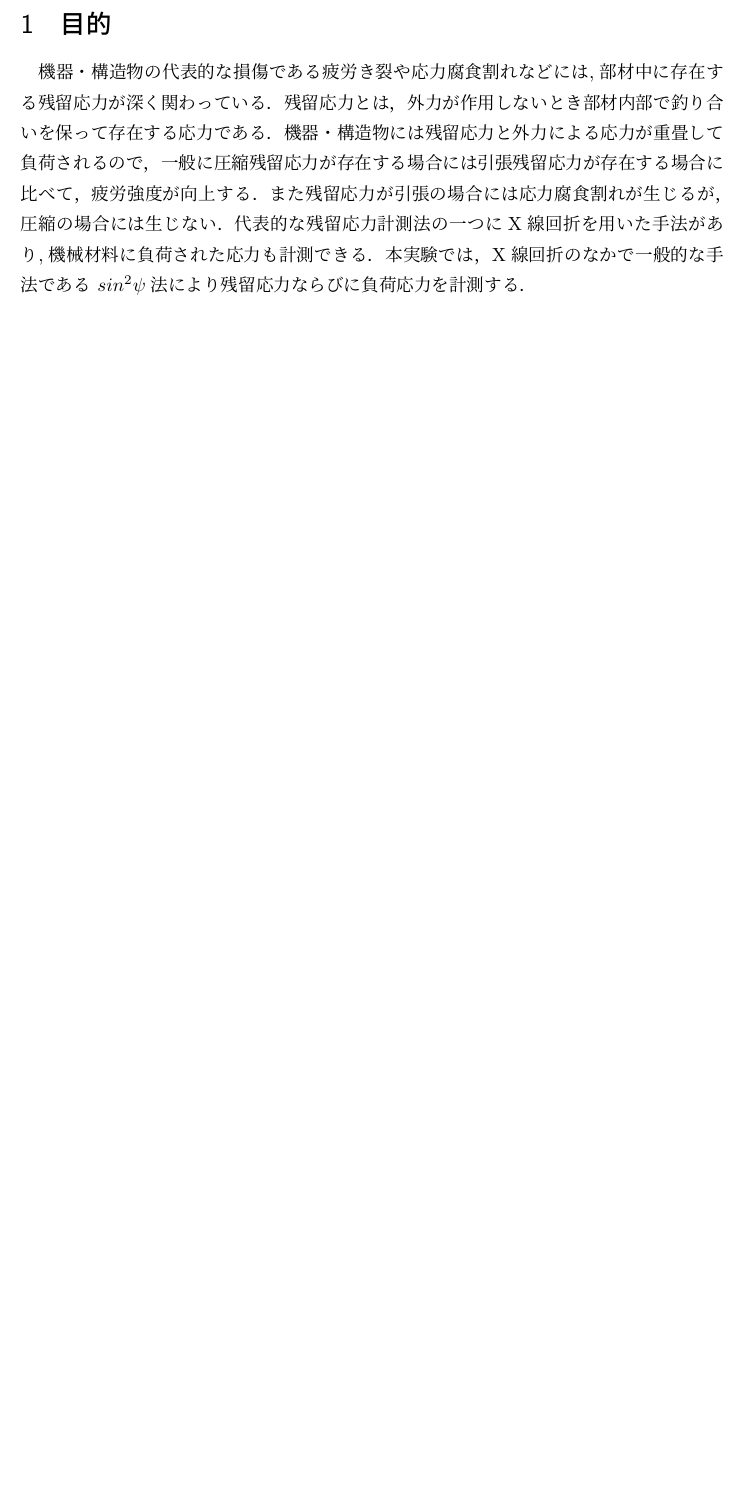
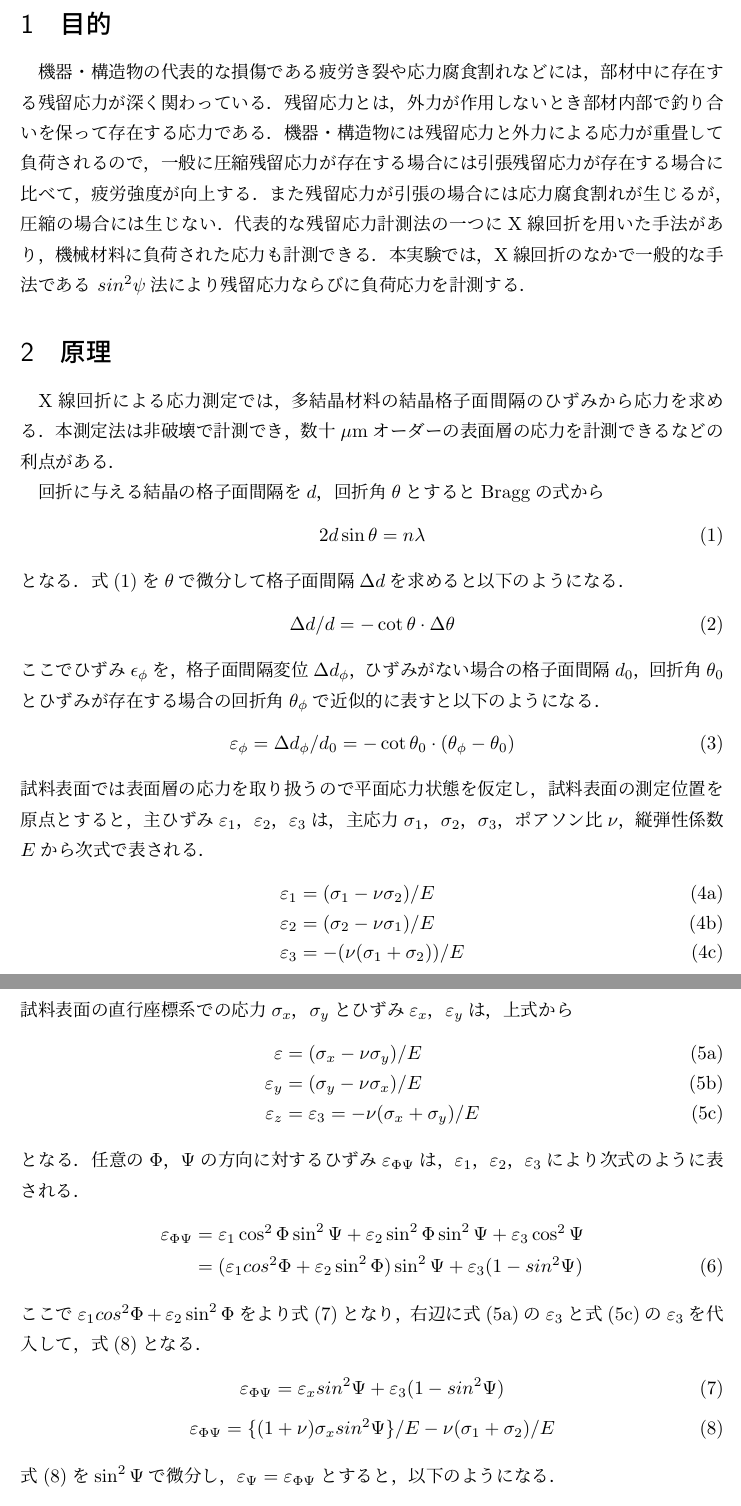
Before and after one commit to chibatakku/ExperimentReport2_Fine, a LaTeX document (X線回折による応力測定/ファイン4_A班C2TB1505千葉匠.tex, which reads X線回折による応力測定/レポート題目.tex, X線回折による応力測定/原理.tex): part of page 3 of 3 before the commit and two parts of pages 3 and 4 of 5 after it, the two joined at a grey line, cut so that both start at the same text, the shorter picture padded with empty space. Compiled offline with upLaTeX and dvipdfmx.

Commit message:
原理追加

```diff
--- a/X線回折による応力測定/ファイン4_A班C2TB1505千葉匠.tex
+++ b/X線回折による応力測定/ファイン4_A班C2TB1505千葉匠.tex
@@ -17,6 +17,7 @@
 \usepackage{multirow}
 \usepackage{bm}
 \usepackage{physics}
+\usepackage{amsmath}
 
 % 表の番号のフォーマットを "Table 1" という形式にする
 \renewcommand{\tablename}{Table}
--- a/X線回折による応力測定/レポート題目.tex
+++ b/X線回折による応力測定/レポート題目.tex
@@ -37,5 +37,5 @@
 %\def\指導教員氏名英語{　}
 % タイトル用日付
 \def\実験日{2024年10月30日}
-\def\レポート提出日付{2024年10月30日} %西暦＋月として下さい
+\def\レポート提出日付{2024年11月6日} %西暦＋月として下さい
 \def\連絡先{chiba.takumi.s4@dc.tohoku.ac.jp}
--- /dev/null
+++ b/X線回折による応力測定/原理.tex
@@ -0,0 +1,60 @@
+\section{原理}
+X線回折による応力測定では，多結晶材料の結晶格子面間隔のひずみから応力を求める．本測定法は非破壊で計測でき，数十$\mathrm{\mu m}$オーダーの表面層の応力を計測できるなどの利点がある．
+
+回折に与える結晶の格子面間隔を$d$，回折角$\theta$とするとBraggの式から
+\begin{equation}
+    2d\sin\theta = n\lambda
+    \label{eq:braggの式}
+\end{equation}
+となる．式(\ref{eq:braggの式})を$\theta$で微分して格子面間隔$\Delta d$を求めると以下のようになる．
+\begin{equation}
+    \Delta d/d = -\cot\theta \cdot \Delta \theta
+    \label{eq:delta_d}
+\end{equation}
+ここでひずみ$\epsilon_\phi$を，格子面間隔変位$\Delta d_\phi$，ひずみがない場合の格子面間隔$d_0$，回折角$\theta_0$とひずみが存在する場合の回折角$\theta_\phi$で近似的に表すと以下のようになる．
+\begin{equation}
+    \varepsilon_\phi = \Delta d_\phi /d_0 = -\cot\theta_0 \cdot (\theta_\phi - \theta_0)
+    \label{eq:epsilon_phi}
+\end{equation}
+試料表面では表面層の応力を取り扱うので平面応力状態を仮定し，試料表面の測定位置を原点とすると，主ひずみ$\varepsilon_1$，$\varepsilon_2$，$\varepsilon_3$は，主応力$\sigma_1$，$\sigma_2$，$\sigma_3$，ポアソン比$\nu$，縦弾性係数$E$から次式で表される．
+\begin{subequations}
+    \begin{align}
+        \varepsilon_1 &= (\sigma_1 - \nu\sigma_2)/E \label{eq:主ひずみ1} \\
+        \varepsilon_2 &= (\sigma_2 - \nu\sigma_1)/E \label{eq:主ひずみ2} \\
+        \varepsilon_3 &= -(\nu(\sigma_1 + \sigma_2))/E \label{eq:主ひずみ3}
+    \end{align}
+\end{subequations}
+試料表面の直行座標系での応力$\sigma_x$，$\sigma_y$とひずみ$\varepsilon_x$，$\varepsilon_y$は，上式から
+\begin{subequations}
+    \begin{align}
+        \varepsilon &= (\sigma_x - \nu\sigma_y)/E \label{eq:ひずみ_x} \\
+        \varepsilon_y &= (\sigma_y - \nu\sigma_x)/E \label{eq:ひずみ_y} \\
+        \varepsilon_z &= \varepsilon_3 = -\nu(\sigma_x + \sigma_y)/E \label{eq:ひずみ_z}
+    \end{align}
+\end{subequations}
+となる．任意の$\Phi$，$\Psi$の方向に対するひずみ$\varepsilon_{\Phi\Psi}$は，$\varepsilon_1$，$\varepsilon_2$，$\varepsilon_3$により次式のように表される．
+\begin{align}
+    \varepsilon_{\Phi\Psi} &= \varepsilon_1\cos^2\Phi \sin^2\Psi + \varepsilon_2\sin^2\Phi\sin^2\Psi + \varepsilon_3\cos^2\Psi \notag \\
+    &= (\varepsilon_1cos^2\Phi + \varepsilon_2\sin^2\Phi)\sin^2\Psi + \varepsilon_3(1 - sin^2\Psi) \label{eq:任意のひずみ}
+\end{align}
+ここで$\varepsilon_1cos^2\Phi + \varepsilon_2\sin^2\Phi$をより式(\ref{eq:任意のひずみ2})となり，右辺に式(\ref{eq:ひずみ_x})の$\varepsilon_3$と式(\ref{eq:ひずみ_z})の$\varepsilon_3$を代入して，式(\ref{eq:任意のひずみ3})となる．
+\begin{equation}
+    \varepsilon_{\Phi\Psi} = \varepsilon_xsin^2\Psi + \varepsilon_3(1 - sin^2\Psi)
+    \label{eq:任意のひずみ2}
+\end{equation}
+\begin{equation}
+    \varepsilon_{\Phi\Psi} = \{(1 + \nu)\sigma_xsin^2\Psi\}/E - \nu(\sigma_1 + \sigma_2)/E
+    \label{eq:任意のひずみ3}
+\end{equation}
+式(\ref{eq:任意のひずみ3})を$\sin^2\Psi$で微分し，$\varepsilon_\Psi = \varepsilon_{\Phi\Psi}$とすると，以下のようになる．
+\begin{equation}
+    \partial \varepsilon_\Psi/\partial \sin^2\Psi = \{(1 + \nu)\sigma_x\}/E
+    \label{eq:ひずみの微分}
+\end{equation}
+したがって，式(\ref{eq:epsilon_phi})と式(\ref{eq:ひずみの微分})から，式(\ref{eq:応力_x})となる．
+\begin{align}
+    \sigma_x &= \{E/(1 + \nu)\} \cdot (\partial \varepsilon_\Psi/\partial \sin^2\Psi) \notag \\
+    &= \frac{-Ecot\theta_0}{2(1 + \nu)} \cdot \frac{\pi}{180} \cdot \frac{\partial 2\theta_0}{\partial \sin^2\Psi} \notag \\
+    &= KM
+    \label{eq:応力_x}
+\end{align}
```
Also changed, not shown: X線回折による応力測定/目的.tex (+1 -2 lines), X線回折による応力測定/fig/応力定数表.png (added), X線回折による応力測定/ファイン4_A班C2TB1505千葉匠.pdf, X線回折による応力測定/ファイン4_A班C2TB1505千葉匠.tex (1 more changed lines), X線回折による応力測定/原理.tex (7 more changed lines), 1 other file.
